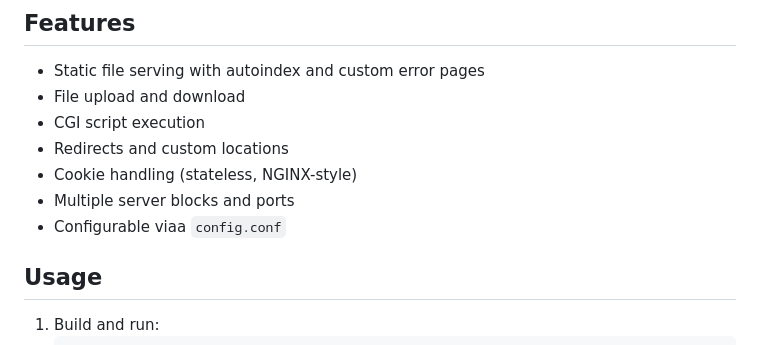
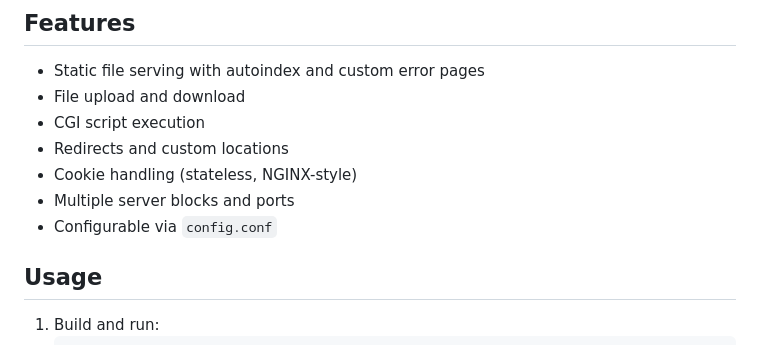
Before and after one commit to borsokman/localhost, a Markdown page: README.md, the part around the change. Rendered like a GitHub page.

Commit message:
ruleset check again :(

```diff
--- a/README.md
+++ b/README.md
@@ -10,7 +10,7 @@ A simple HTTP server build from scratch supporting static files, uploads, CGI, r
 - Redirects and custom locations
 - Cookie handling (stateless, NGINX-style)
 - Multiple server blocks and ports
-- Configurable viaa `config.conf`
+- Configurable via `config.conf`
 
 ## Usage
 
```
